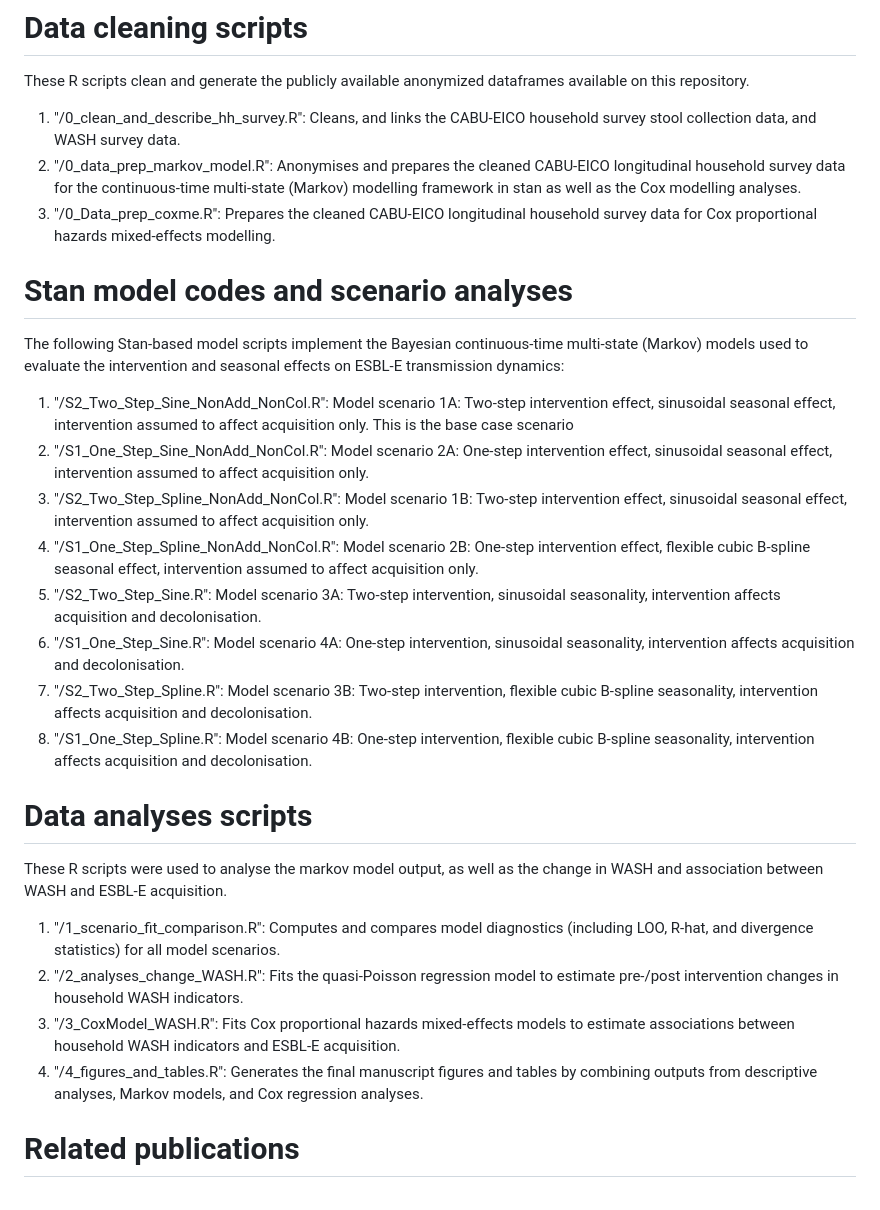
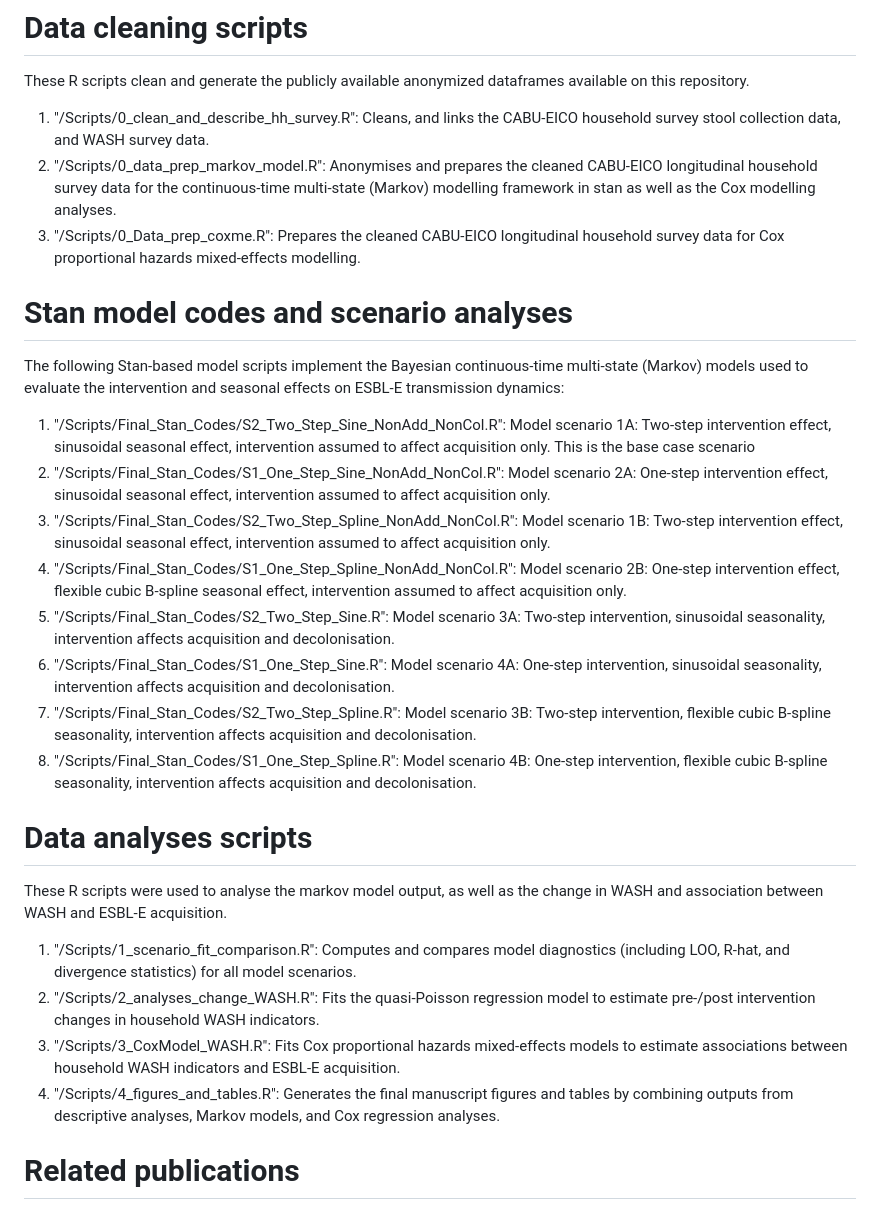
Before and after one commit to RaneemAizouk/CABU-EICO, a Markdown page: README.md, the part around the change. Drawn GitHub-style.

```diff
--- a/README.md
+++ b/README.md
@@ -22,29 +22,29 @@ The *secondary outcomes*  are the changes in AMR acquisition dynamics and hygien
 # Data cleaning scripts
 These R scripts clean and generate the publicly available anonymized dataframes available on this repository.
 
- 1)  "/0_clean_and_describe_hh_survey.R": Cleans, and links the CABU-EICO household survey stool collection data, and WASH survey data.
- 2)  "/0_data_prep_markov_model.R": Anonymises and prepares the cleaned CABU-EICO longitudinal household survey data for the continuous-time multi-state (Markov) modelling framework in stan as well as the Cox modelling analyses.
- 3)  "/0_Data_prep_coxme.R": Prepares the cleaned CABU-EICO longitudinal household survey data for Cox proportional hazards mixed-effects modelling.
+ 1)  "/Scripts/0_clean_and_describe_hh_survey.R": Cleans, and links the CABU-EICO household survey stool collection data, and WASH survey data.
+ 2)  "/Scripts/0_data_prep_markov_model.R": Anonymises and prepares the cleaned CABU-EICO longitudinal household survey data for the continuous-time multi-state (Markov) modelling framework in stan as well as the Cox modelling analyses.
+ 3)  "/Scripts/0_Data_prep_coxme.R": Prepares the cleaned CABU-EICO longitudinal household survey data for Cox proportional hazards mixed-effects modelling.
 
 # Stan model codes and scenario analyses
 The following Stan-based model scripts implement the Bayesian continuous-time multi-state (Markov) models used to evaluate the intervention and seasonal effects on ESBL-E transmission dynamics:
 
-1) "/S2_Two_Step_Sine_NonAdd_NonCol.R": Model scenario 1A: Two-step intervention effect, sinusoidal seasonal effect, intervention assumed to affect acquisition only. This is the base case scenario
-2) "/S1_One_Step_Sine_NonAdd_NonCol.R": Model scenario 2A: One-step intervention effect, sinusoidal seasonal effect, intervention assumed to affect acquisition only.
-3) "/S2_Two_Step_Spline_NonAdd_NonCol.R": Model scenario 1B: Two-step intervention effect, sinusoidal seasonal effect, intervention assumed to affect acquisition only.
-4) "/S1_One_Step_Spline_NonAdd_NonCol.R": Model scenario 2B: One-step intervention effect, flexible cubic B-spline seasonal effect, intervention assumed to affect acquisition only.
-5) "/S2_Two_Step_Sine.R": Model scenario 3A: Two-step intervention, sinusoidal seasonality, intervention affects acquisition and decolonisation.
-6) "/S1_One_Step_Sine.R": Model scenario 4A: One-step intervention, sinusoidal seasonality, intervention affects acquisition and decolonisation.
-7) "/S2_Two_Step_Spline.R": Model scenario 3B: Two-step intervention, flexible cubic B-spline seasonality, intervention affects acquisition and decolonisation.
-8) "/S1_One_Step_Spline.R": Model scenario 4B: One-step intervention, flexible cubic B-spline seasonality, intervention affects acquisition and decolonisation.
+1) "/Scripts/Final_Stan_Codes/S2_Two_Step_Sine_NonAdd_NonCol.R": Model scenario 1A: Two-step intervention effect, sinusoidal seasonal effect, intervention assumed to affect acquisition only. This is the base case scenario
+2) "/Scripts/Final_Stan_Codes/S1_One_Step_Sine_NonAdd_NonCol.R": Model scenario 2A: One-step intervention effect, sinusoidal seasonal effect, intervention assumed to affect acquisition only.
+3) "/Scripts/Final_Stan_Codes/S2_Two_Step_Spline_NonAdd_NonCol.R": Model scenario 1B: Two-step intervention effect, sinusoidal seasonal effect, intervention assumed to affect acquisition only.
+4) "/Scripts/Final_Stan_Codes/S1_One_Step_Spline_NonAdd_NonCol.R": Model scenario 2B: One-step intervention effect, flexible cubic B-spline seasonal effect, intervention assumed to affect acquisition only.
+5) "/Scripts/Final_Stan_Codes/S2_Two_Step_Sine.R": Model scenario 3A: Two-step intervention, sinusoidal seasonality, intervention affects acquisition and decolonisation.
+6) "/Scripts/Final_Stan_Codes/S1_One_Step_Sine.R": Model scenario 4A: One-step intervention, sinusoidal seasonality, intervention affects acquisition and decolonisation.
+7) "/Scripts/Final_Stan_Codes/S2_Two_Step_Spline.R": Model scenario 3B: Two-step intervention, flexible cubic B-spline seasonality, intervention affects acquisition and decolonisation.
+8) "/Scripts/Final_Stan_Codes/S1_One_Step_Spline.R": Model scenario 4B: One-step intervention, flexible cubic B-spline seasonality, intervention affects acquisition and decolonisation.
 
 # Data analyses scripts
 These R scripts were used to analyse the markov model output, as well as the change in WASH and association between WASH and ESBL-E acquisition.
 
- 1)  "/1_scenario_fit_comparison.R": Computes and compares model diagnostics (including LOO, R-hat, and divergence statistics) for all model scenarios.
- 2)  "/2_analyses_change_WASH.R": Fits the quasi-Poisson regression model to estimate pre-/post intervention changes in household WASH indicators.
- 3)  "/3_CoxModel_WASH.R": Fits Cox proportional hazards mixed-effects models to estimate associations between household WASH indicators and ESBL-E acquisition.
- 9)  "/4_figures_and_tables.R": Generates the final manuscript figures and tables by combining outputs from descriptive analyses, Markov models, and Cox regression analyses.
+ 1)  "/Scripts/1_scenario_fit_comparison.R": Computes and compares model diagnostics (including LOO, R-hat, and divergence statistics) for all model scenarios.
+ 2)  "/Scripts/2_analyses_change_WASH.R": Fits the quasi-Poisson regression model to estimate pre-/post intervention changes in household WASH indicators.
+ 3)  "/Scripts/3_CoxModel_WASH.R": Fits Cox proportional hazards mixed-effects models to estimate associations between household WASH indicators and ESBL-E acquisition.
+ 9)  "/Scripts/4_figures_and_tables.R": Generates the final manuscript figures and tables by combining outputs from descriptive analyses, Markov models, and Cox regression analyses.
 
 # Related publications
 1) [CABU-EICO study protocol – Trials (2024)](https://pubmed.ncbi.nlm.nih.gov/38281023/)
```
